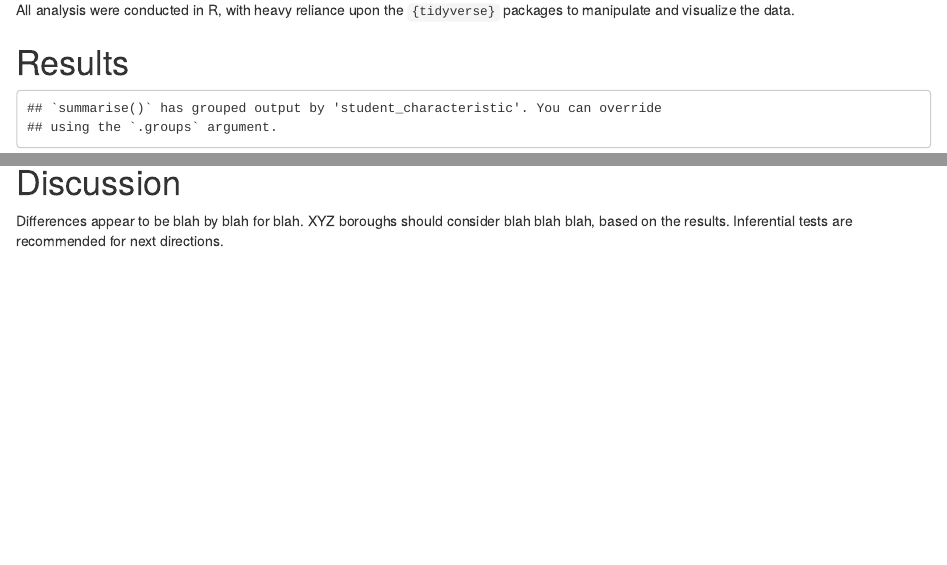
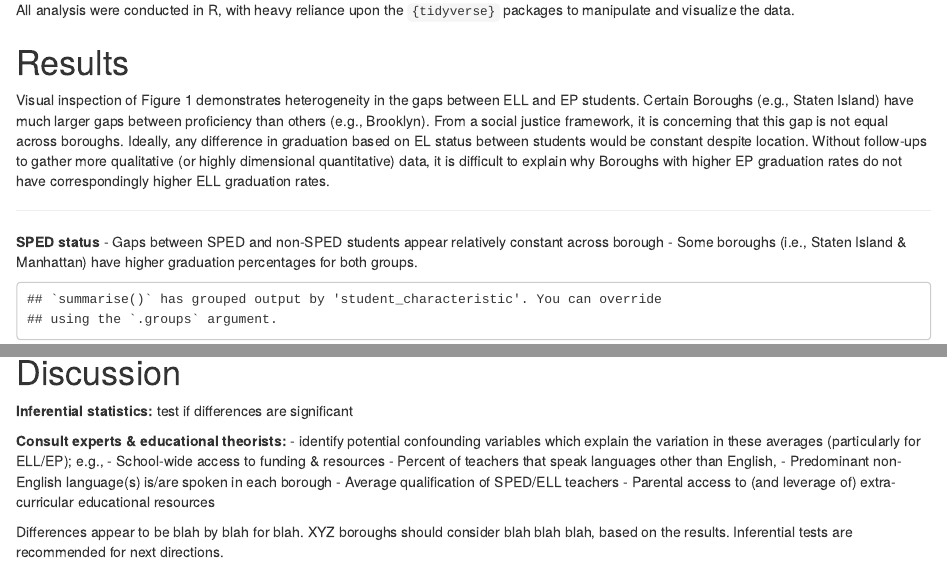
Before and after one commit to adamhnielsen/final_project, an R Markdown document (EDLD_651_Final_Project_Draft.Rmd): the page in a window 1100 px wide, from 2890 px down, and a second part further down, joined at a grey line. Rendered offline with R 4.5, knitr and Pandoc, with nearby package versions; code that draws random numbers runs with fixed seeds of ours; some code elsewhere in the file could not run offline; column names are cleaned by a stand-in for the janitor package.

Commit message:
Results text 1

````diff
--- a/EDLD_651_Final_Project_Draft.Rmd
+++ b/EDLD_651_Final_Project_Draft.Rmd
@@ -203,6 +203,15 @@ All analysis were conducted in R, with heavy reliance upon the `{tidyverse}` pac
 
 # Results
 
+Visual inspection of Figure 1 demonstrates heterogeneity in the gaps between ELL and EP students. Certain Boroughs (e.g., Staten Island) have much larger gaps between proficiency than others (e.g., Brooklyn). From a social justice framework, it is concerning that this gap is not equal across boroughs. Ideally, any difference in graduation based on EL status between students would be constant despite location. Without follow-ups to gather more qualitative (or highly dimensional quantitative) data, it is difficult to explain why Boroughs with higher EP graduation rates do not have correspondingly higher ELL graduation rates.
+
+
+***
+
+**SPED status**
+- Gaps between SPED and non-SPED students appear relatively constant across borough
+- Some boroughs (i.e., Staten Island & Manhattan) have higher graduation percentages for both groups.
+
 
 ```{r report_results}
 
@@ -274,6 +285,18 @@ new_grad %>%
 
 # Discussion
 
+
+**Inferential statistics:** test if differences are significant
+
+**Consult experts & educational theorists:**
+- identify potential confounding variables which explain the variation in these averages (particularly for ELL/EP); e.g.,
+    - School-wide access to funding & resources
+    - Percent of teachers that speak languages other than English,
+    - Predominant non-English language(s) is/are spoken in each borough
+    - Average qualification of SPED/ELL teachers
+    - Parental access to (and leverage of) extra-curricular educational resources
+
+
 Differences appear to be blah by blah for blah. XYZ boroughs should consider blah blah blah, based on the results. Inferential tests are recommended for next directions.
 
 \newpage
````
Also changed, not shown: EDLD_651_Final_Project_Draft.Rmd (2 more changed lines).
